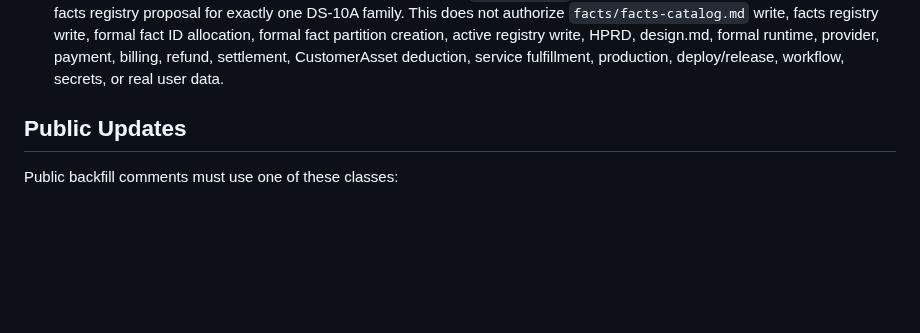
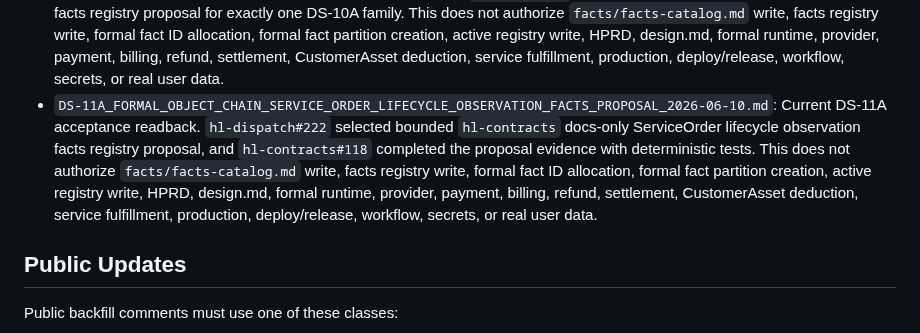
Before and after one commit to huanlongAI/hl-dispatch, a Markdown page: docs/delivery-recovery/README.md, the part around the change. Drawn GitHub-style; blank space fills up the shorter version.

Commit message:
docs(dispatch): add DS-11A lifecycle observation facts evidence

```diff
--- a/docs/delivery-recovery/README.md
+++ b/docs/delivery-recovery/README.md
@@ -41,6 +41,7 @@ Use Delivery Slice for planned delivery. Use Risk-Retirement Slice for Red Path
 - `DS-10A_FORMAL_OBJECT_CHAIN_SERVICE_ORDER_FACTS_PROPOSAL_DECISION_2026-06-10.md`: DS-10A Founder / Gate GitHub SSOT decision selecting bounded `hl-contracts` docs-only ServiceOrder lifecycle facts proposal. This does not authorize facts registry write, active registry write, events registry write, OpenAPI creation, reasoncodes registry write, HPRD, design.md, formal runtime, provider, payment, billing, refund, settlement, CustomerAsset deduction, service fulfillment, production, deploy/release, workflow, secrets, or real user data.
 - `DS-10A_FORMAL_OBJECT_CHAIN_SERVICE_ORDER_FACTS_PROPOSAL_2026-06-10.md`: Current DS-10A acceptance readback. `hl-dispatch#220` selected bounded `hl-contracts` docs-only ServiceOrder lifecycle facts proposal, and `hl-contracts#117` completed the proposal evidence with deterministic tests. This does not authorize facts registry write, active registry write, formal fact ID allocation, formal fact partition creation, HPRD, design.md, formal runtime, provider, payment, billing, refund, settlement, CustomerAsset deduction, service fulfillment, production, deploy/release, workflow, secrets, or real user data.
 - `DS-11A_FORMAL_OBJECT_CHAIN_SERVICE_ORDER_LIFECYCLE_OBSERVATION_FACTS_PROPOSAL_DECISION_2026-06-10.md`: DS-11A Founder / Gate GitHub SSOT decision selecting bounded `hl-contracts` docs-only ServiceOrder lifecycle observation facts registry proposal for exactly one DS-10A family. This does not authorize `facts/facts-catalog.md` write, facts registry write, formal fact ID allocation, formal fact partition creation, active registry write, HPRD, design.md, formal runtime, provider, payment, billing, refund, settlement, CustomerAsset deduction, service fulfillment, production, deploy/release, workflow, secrets, or real user data.
+- `DS-11A_FORMAL_OBJECT_CHAIN_SERVICE_ORDER_LIFECYCLE_OBSERVATION_FACTS_PROPOSAL_2026-06-10.md`: Current DS-11A acceptance readback. `hl-dispatch#222` selected bounded `hl-contracts` docs-only ServiceOrder lifecycle observation facts registry proposal, and `hl-contracts#118` completed the proposal evidence with deterministic tests. This does not authorize `facts/facts-catalog.md` write, facts registry write, formal fact ID allocation, formal fact partition creation, active registry write, HPRD, design.md, formal runtime, provider, payment, billing, refund, settlement, CustomerAsset deduction, service fulfillment, production, deploy/release, workflow, secrets, or real user data.
 
 ## Public Updates
 
```
Also changed, not shown: docs/delivery-recovery/DS-11A_FORMAL_OBJECT_CHAIN_SERVICE_ORDER_LIFECYCLE_OBSERVATION_FACTS_PROPOSAL_2026-06-10.md (added, +321 -0 lines).
